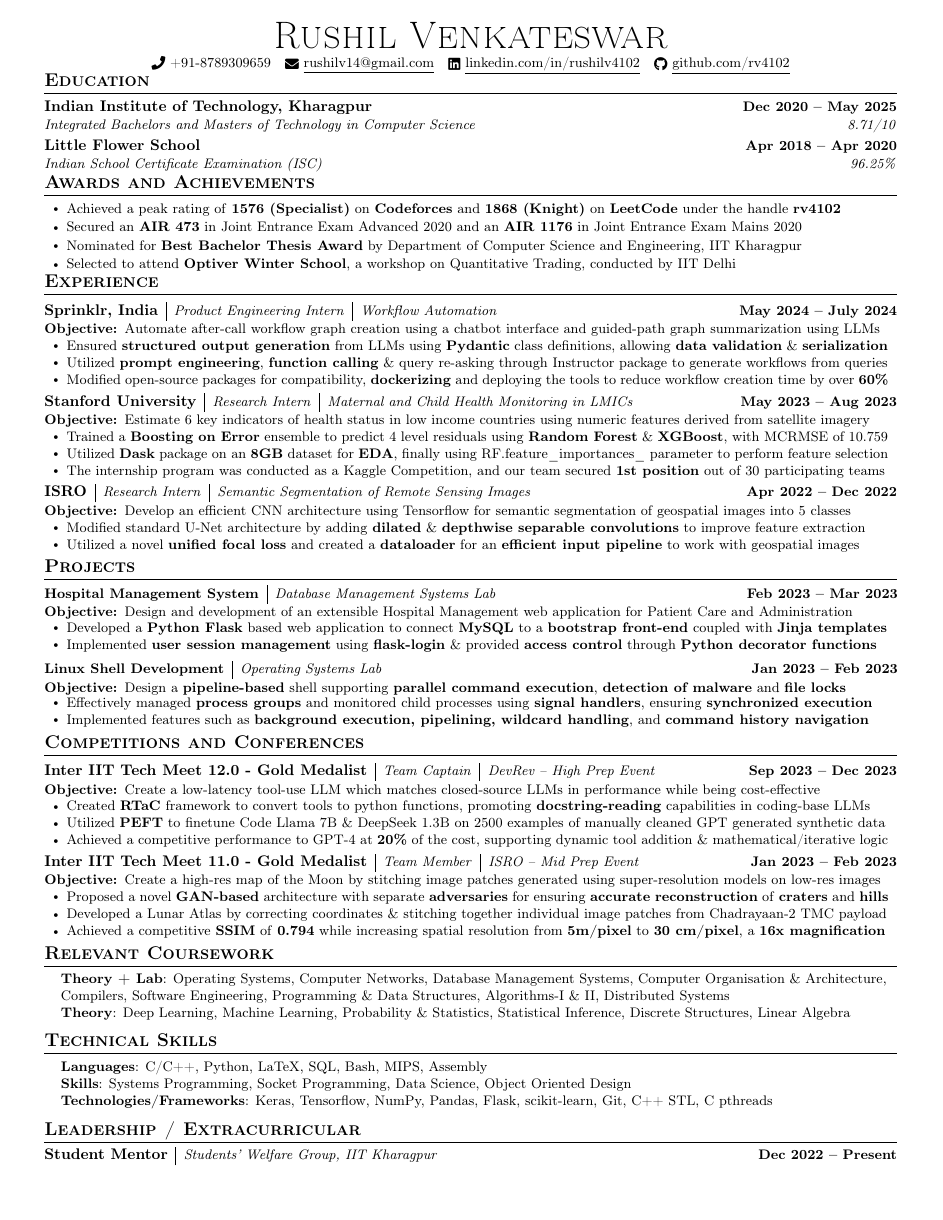
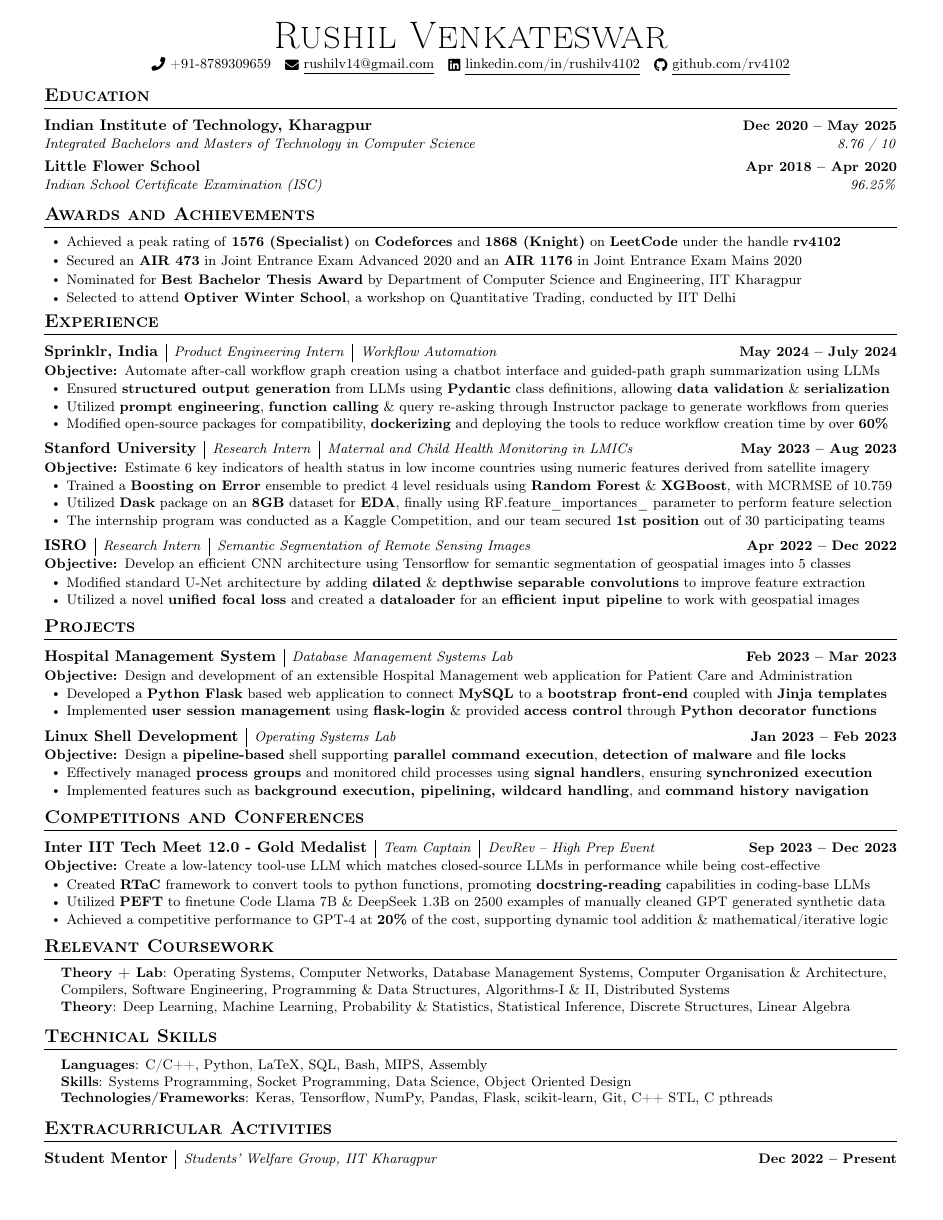
Before and after one commit to rv4102/my-resume, a LaTeX document (style4.tex): the whole page. Compiled offline with pdfLaTeX.

Commit message:
update style4 and add photo to repo

```diff
--- a/style4.tex
+++ b/style4.tex
@@ -65,73 +65,74 @@
 % Sections formatting
 \titleformat{\section}{
   \vspace{-4pt}\scshape\raggedright\large\bfseries
-}{}{0em}{}[\color{black}\titlerule \vspace{-5pt}]
+}{}{0em}{}[\color{black}\titlerule \vspace{-4pt}]
 
 % Ensure that generate pdf is machine readable/ATS parsable
 \pdfgentounicode=1
 
 %-------------------------
 % Custom commands
-\newcommand{\resumeItem}[1]{
-  \item\small{
-    {#1 \vspace{-2pt}}
-  }
-}
-
-\newcommand{\classesList}[4]{
-    \item\small{
-        {#1 #2 #3 #4 \vspace{-2pt}}
-  }
-}
 
 \newcommand{\resumeEducation}[4]{
-  \vspace{-2pt}\item
+  \item
     \begin{tabular*}{1.0\textwidth}[t]{l@{\extracolsep{\fill}}r}
       \textbf{#1} & \textbf{\small #2} \\
       \textit{\small#3} & \textit{\small #4} \\
-    \end{tabular*}\vspace{-7pt}
+    \end{tabular*}
+    \vspace{-5pt}
 }
 
 \newcommand{\resumeLeadership}[3]{
-  \vspace{-2pt}\item
+  \item
     \begin{tabular*}{1.0\textwidth}[t]{l @{\hspace{0.5em}}|@{\hspace{0.5em}}l @{\extracolsep{\fill}}r}
       \textbf{#1} & \textit{\small #2} & \textbf{\small #3} \\
-    \end{tabular*}\vspace{-7pt}
+    \end{tabular*}
 }
 
 \newcommand{\resumeSubheading}[5]{
   \item
-    \begin{tabular*}{1.0\textwidth}[t]{l @{\hspace{0.5em}}|@{\hspace{0.5em}} l @{\hspace{0.5em}}|@{\hspace{0.5em}} l @{\extracolsep{\fill}} r}
+    \begin{tabular*}{1.0\textwidth}[t]{l @{\hspace{0.5em}} | @{\hspace{0.5em}} l @{\hspace{0.5em}} | @{\hspace{0.5em}} l @{\extracolsep{\fill}} r}
       \textbf{#1} & \textit{\small #2} & \textit{\small #3} & \textbf{\small #4} \\
+      \multicolumn{4}{l}{\textbf{\small Objective: }\small #5} \\
     \end{tabular*}
-  \vspace{-17pt}
-  \begin{tabular*}{1.1\textwidth}[t]{l}
-    \textbf{\small Objective: }\small #5
-  \end{tabular*}
-  \vspace{-1pt}
+    \vspace{-10pt}
 }
 
 \newcommand{\resumeProjectHeading}[4]{
   \item
-    \begin{tabular*}{1.001\textwidth}{l @{\hspace{0.5em}} | @{\hspace{0.5em}} l @{\extracolsep{\fill}}r}
-      \small#1 & \textit{\small #2} & \textbf{\small #3}\\
+    \begin{tabular*}{1.0\textwidth}[t]{l @{\hspace{0.5em}} | @{\hspace{0.5em}} l @{\extracolsep{\fill}} r}
+      \textbf{#1} & \textit{\small #2} & \textbf{\small #3} \\
+      \multicolumn{3}{l}{\textbf{\small Objective: }\small #4} \\
     \end{tabular*}
-    \vspace{-12pt}
-    \begin{tabular*}{1.1\textwidth}[t]{l}
-      \textbf{\small Objective: }\small #4
-    \end{tabular*}
-    \vspace{-7pt}
+    \vspace{-10pt}
 }
 
-\newcommand{\resumeSubItem}[1]{\resumeItem{#1}\vspace{-4pt}}
 
 \renewcommand\labelitemi{$\vcenter{\hbox{\tiny$\bullet$}}$}
 \renewcommand\labelitemii{$\vcenter{\hbox{\tiny$\bullet$}}$}
 
-\newcommand{\resumeSubHeadingListStart}{\begin{itemize}[leftmargin=0.0in, label={}]}
-\newcommand{\resumeSubHeadingListEnd}{\end{itemize}}
-\newcommand{\resumeItemListStart}{\begin{itemize}[leftmargin=0.2in]}
-\newcommand{\resumeItemListEnd}{\end{itemize}\vspace{-5pt}}
+\newcommand{\resumeItem}[1]{
+  \item
+    \small{{#1 \vspace{-2pt}}}
+}
+
+\newcommand{\resumeSubHeadingListStart}{
+  \begin{itemize}[leftmargin=0.0in, label={}]
+}
+
+\newcommand{\resumeSubHeadingListEnd}{
+  \end{itemize}
+  \vspace{-10pt}
+}
+
+\newcommand{\resumeItemListStart}{
+  \begin{itemize}[leftmargin=0.2in]
+}
+
+\newcommand{\resumeItemListEnd}{
+  \end{itemize}
+  % \vspace{-5pt}
+}
 
 %-------------------------------------------
 %%%%%%  RESUME STARTS HERE  %%%%%%%%%%%%%%%%%%%%%%%%%%%%
@@ -146,22 +147,29 @@
 % \end{tabular*}
 
 \begin{center}
-    {\Huge \scshape Rushil Venkateswar} \\ \vspace{1.5pt}
+  {\Huge \scshape Rushil Venkateswar} \\
+  \vspace{2pt}
   % AB204 LBS Hall, IIT Kharagpur, West Bengal, 721302 \\ \vspace{1pt}
-    \small \raisebox{-0.1\height}\faPhone\ +91-8789309659 ~ \href{mailto:x=rushilv14@gmail.com}{\raisebox{-0.2\height}\faEnvelope\  \underline{rushilv14@gmail.com}} ~
-    \href{https://www.linkedin.com/in/rushilv4102/}{\raisebox{-0.2\height}\faLinkedin\ \underline{linkedin.com/in/rushilv4102}}  ~
+  \small \raisebox{-0.1\height}\faPhone\ +91-8789309659
+  ~
+  \href{mailto:x=rushilv14@gmail.com}{\raisebox{-0.2\height}\faEnvelope\  \underline{rushilv14@gmail.com}}
+  ~
+  \href{https://www.linkedin.com/in/rushilv4102/}{\raisebox{-0.2\height}\faLinkedin\ \underline{linkedin.com/in/rushilv4102}}
+  ~
   \href{https://github.com/rv4102}{\raisebox{-0.2\height}\faGithub\ \underline{github.com/rv4102}}
 \end{center}
-\vspace{-18pt}
+\vspace{-10pt}
 
 
-%-----------EDUCATION-----------
+%-----------EDUCATION------------
 \section{Education}
 \resumeSubHeadingListStart
+\itemsep0em
   \resumeEducation
     {Indian Institute of Technology, Kharagpur}
     {Dec 2020 -- May 2025}
-      {Integrated Bachelors and Masters of Technology in Computer Science}{8.71/10}
+    {Integrated Bachelors and Masters of Technology in Computer Science}
+    {8.76 / 10}
 
   \resumeEducation
     {Little Flower School}
@@ -180,16 +187,17 @@
   \resumeItem{Nominated for \textbf{Best Bachelor Thesis Award} by Department of Computer Science and Engineering, IIT Kharagpur}
   \resumeItem{Selected to attend \textbf{Optiver Winter School}, a workshop on Quantitative Trading, conducted by IIT Delhi}
 \resumeItemListEnd
-\vspace{-10pt}
+\vspace{-12pt}
 
 
 %-----------EXPERIENCE-----------
 \section{Experience}
-
 \resumeSubHeadingListStart
-
   \resumeSubheading
-      {Sprinklr, India}{Product Engineering Intern}{Workflow Automation}{May 2024 -- July 2024}
+  {Sprinklr, India}
+  {Product Engineering Intern}
+  {Workflow Automation}
+  {May 2024 -- July 2024}
   {Automate after-call workflow graph creation using a chatbot interface and guided-path graph summarization using LLMs}
   \resumeItemListStart
     \resumeItem{Ensured \textbf{structured output generation} from LLMs using \textbf{Pydantic} class definitions, allowing \textbf{data validation} \& \textbf{serialization}}
@@ -217,53 +231,53 @@
   \resumeItemListEnd
 
   % \resumeSubheading
-    %   {IIT Kharagpur -- Prof. Partha Pratim Das}{May 2022 -- Jul 2022}
-    %   {Research Intern}{Remote}
-    %   \resumeItemListStart
-    %     \resumeItemNoBullet{\textbf{Objective}: Development of a python ontology evaluation metric and expansion of code intents}
-    %     \resumeItem{Devised an evaluation metric for Python Ontologies by using a heuristic of \textbf{n-gram matches} and \textbf{fuzzy matches} of ontology keywords}
-    %     \resumeItem{Implemented \textbf{Frequent Itemset Mining} for Query Expansion using apriori algorithm effectively \textbf{improving model accuracy by 20\%}}
-    %   \resumeItemListEnd
+  % {IIT Kharagpur -- Prof. Partha Pratim Das}
+  % {Research Intern}
+  % {Python Tutor Creation}
+  % {May 2022 -- Jul 2022}
+  % {Development of a python ontology evaluation metric and expansion of code intents}
+  % \resumeItemListStart
+  %   \resumeItem{Devised an evaluation metric for Python Ontologies by using a heuristic of \textbf{n-gram matches} and \textbf{fuzzy matches} of ontology keywords}
+  %   \resumeItem{Implemented \textbf{Frequent Itemset Mining} for Query Expansion using apriori algorithm effectively \textbf{improving model accuracy by 20\%}}
+  % \resumeItemListEnd
 
 \resumeSubHeadingListEnd
-\vspace{-10pt}
 
 %-----------PROJECTS-----------
 \section{Projects}
-    \vspace{-5pt}
 \resumeSubHeadingListStart
   \resumeProjectHeading
-      {\textbf{Hospital Management System}}{Database Management Systems Lab}{Feb 2023 -- Mar 2023}
+  {Hospital Management System}
+  {Database Management Systems Lab}
+  {Feb 2023 -- Mar 2023}
   {Design and development of an extensible Hospital Management web application for Patient Care and Administration}
   \resumeItemListStart
-        % \resumeItem{\textbf{Objective}: }
     \resumeItem{Developed a \textbf{Python Flask} based web application to connect \textbf{MySQL} to a \textbf{bootstrap front-end} coupled with \textbf{Jinja templates}}
     \resumeItem{Implemented \textbf{user session management} using \textbf{flask-login} \& provided \textbf{access control} through \textbf{Python decorator functions}}
     % \resumeItem{Modelled entities in a real-life hospital using a \textbf{relational database} and its \textbf{schema} with support for querying \& storage of patient data}
   \resumeItemListEnd
-      \vspace{-10pt}
 
   % \resumeProjectHeading
-      %   {\textbf{Message Oriented TCP}}{Computer Networks Lab}{Feb 2023 -- Mar 2023}
-      %   {Development of a wrapper around \textbf{TCP sockets} using additional book-keeping to ensure \textbf{reliable} message delivery}
-      %   \resumeItemListStart
-      %     % \resumeItem{\textbf{Objective}: }
-      %     \resumeItem{Created 'MyTCP' library guaranteeing \textbf{reliable, in-order} delivery of \textbf{messages} up to \textbf{5000 bytes} using standard TCP sockets}
-      %     \resumeItem{Utilized \textbf{POSIX threads} \& \textbf{mutex locks/conditional signals} to ensure \textbf{synchronised access} to global buffers for messages}
-      %     % \resumeItem{Ensured that all \textbf{global data structures} were cleared on closure of socket and performed tests using simple \textbf{client/server programs}}
-      %   \resumeItemListEnd
-      %   \vspace{-10pt}
+  % {Message Oriented TCP}
+  % {Computer Networks Lab}
+  % {Feb 2023 -- Mar 2023}
+  % {Development of a wrapper around \textbf{TCP sockets} using additional book-keeping to ensure \textbf{reliable} message delivery}
+  % \resumeItemListStart
+  %   \resumeItem{Created 'MyTCP' library guaranteeing \textbf{reliable, in-order} delivery of \textbf{messages} up to \textbf{5000 bytes} using standard TCP sockets}
+  %   \resumeItem{Utilized \textbf{POSIX threads} \& \textbf{mutex locks/conditional signals} to ensure \textbf{synchronised access} to global buffers for messages}
+  %   % \resumeItem{Ensured that all \textbf{global data structures} were cleared on closure of socket and performed tests using simple \textbf{client/server programs}}
+  % \resumeItemListEnd
 
   \resumeProjectHeading
-        {\textbf{Linux Shell Development}}{Operating Systems Lab}{Jan 2023 -- Feb 2023}
+  {Linux Shell Development}
+  {Operating Systems Lab}
+  {Jan 2023 -- Feb 2023}
   {Design a \textbf{pipeline-based} shell supporting \textbf{parallel command execution}, \textbf{detection of malware} and \textbf{file locks}}
   \resumeItemListStart
-          % \resumeItem{\textbf{Objective}: }
     \resumeItem{Effectively managed \textbf{process groups} and monitored child processes using \textbf{signal handlers}, ensuring \textbf{synchronized execution}}
     % \resumeItem{Designed a CPU usage heuristic to detect \textbf{fork bomb} based \textbf{malware} and utilized the \textbf{flock syscall} to ensure \textbf{exclusive access} to files}
     \resumeItem{Implemented features such as \textbf{background execution, pipelining, wildcard handling}, and \textbf{command history navigation}}
   \resumeItemListEnd
-        % \vspace{-10pt}
 
   % \resumeProjectHeading
   % {\textbf{KGP-miniRISC Processor} $|$ \emph{Computer Organisation \& Architecture}}{Oct 2022 -- Nov 2022}
@@ -304,19 +319,20 @@
     \resumeItem{Achieved a competitive performance to GPT-4 at \textbf{20\%} of the cost, supporting dynamic tool addition \& mathematical/iterative logic}
   \resumeItemListEnd
 
-    \resumeSubheading
-      {Inter IIT Tech Meet 11.0 - Gold Medalist}{Team Member}{ISRO -- Mid Prep Event}{Jan 2023 -- Feb 2023}
-      {Create a high-res map of the Moon by stitching image patches generated using super-resolution models on low-res images}
-      \resumeItemListStart
-      % \itemsep0em
-        \resumeItem{Proposed a novel \textbf{GAN-based} architecture with separate \textbf{adversaries} for ensuring \textbf{accurate reconstruction} of \textbf{craters} and \textbf{hills}}
-        \resumeItem{Developed a Lunar Atlas by correcting coordinates \& stitching together individual image patches from Chadrayaan-2 TMC payload}
-        \resumeItem{Achieved a competitive \textbf{SSIM} of \textbf{0.794} while increasing spatial resolution from \textbf{5m/pixel} to \textbf{30 cm/pixel}, a \textbf{16x magnification}}
-        % \resumeItem{Created a pipeline capable of \textbf{tiling} and super-resolving an image using \textbf{Lunar T-GAN, HAT, RealESRGAN} and \textbf{sharpening} algorithms}
-      \resumeItemListEnd
+  % \resumeSubheading
+  % {Inter IIT Tech Meet 11.0 - Gold Medalist}
+  % {Team Member}
+  % {ISRO -- Mid Prep Event}
+  % {Jan 2023 -- Feb 2023}
+  % {Create a high-res map of the Moon by stitching image patches generated using super-resolution models on low-res images}
+  % \resumeItemListStart
+  %   \resumeItem{Proposed a novel \textbf{GAN-based} architecture with separate \textbf{adversaries} for ensuring \textbf{accurate reconstruction} of \textbf{craters} and \textbf{hills}}
+  %   \resumeItem{Developed a Lunar Atlas by correcting coordinates \& stitching together individual image patches from Chadrayaan-2 TMC payload}
+  %   \resumeItem{Achieved a competitive \textbf{SSIM} of \textbf{0.794} while increasing spatial resolution from \textbf{5m/pixel} to \textbf{30 cm/pixel}, a \textbf{16x magnification}}
+  %   \resumeItem{Created a pipeline capable of \textbf{tiling} and super-resolving an image using \textbf{Lunar T-GAN, HAT, RealESRGAN} and \textbf{sharpening} algorithms}
+  % \resumeItemListEnd
 
 \resumeSubHeadingListEnd
-\vspace{-10pt}
 
 
 %------RELEVANT COURSEWORK-------
@@ -361,7 +377,7 @@
 
 
 %-----------INVOLVEMENT---------------
-\section{Leadership / Extracurricular}
+\section{Extracurricular Activities}
 \resumeSubHeadingListStart
   % \resumeSubheading{Business Club}{Dec 2020 -- Sep 2021}{Associate Member}{IIT Kharagpur}
   %   \resumeItemListStart
```
Also changed, not shown: photo.jpg (added), style4.pdf, style4.tex (20 more changed lines). Lines whose indentation alone changed are shown as unchanged.
